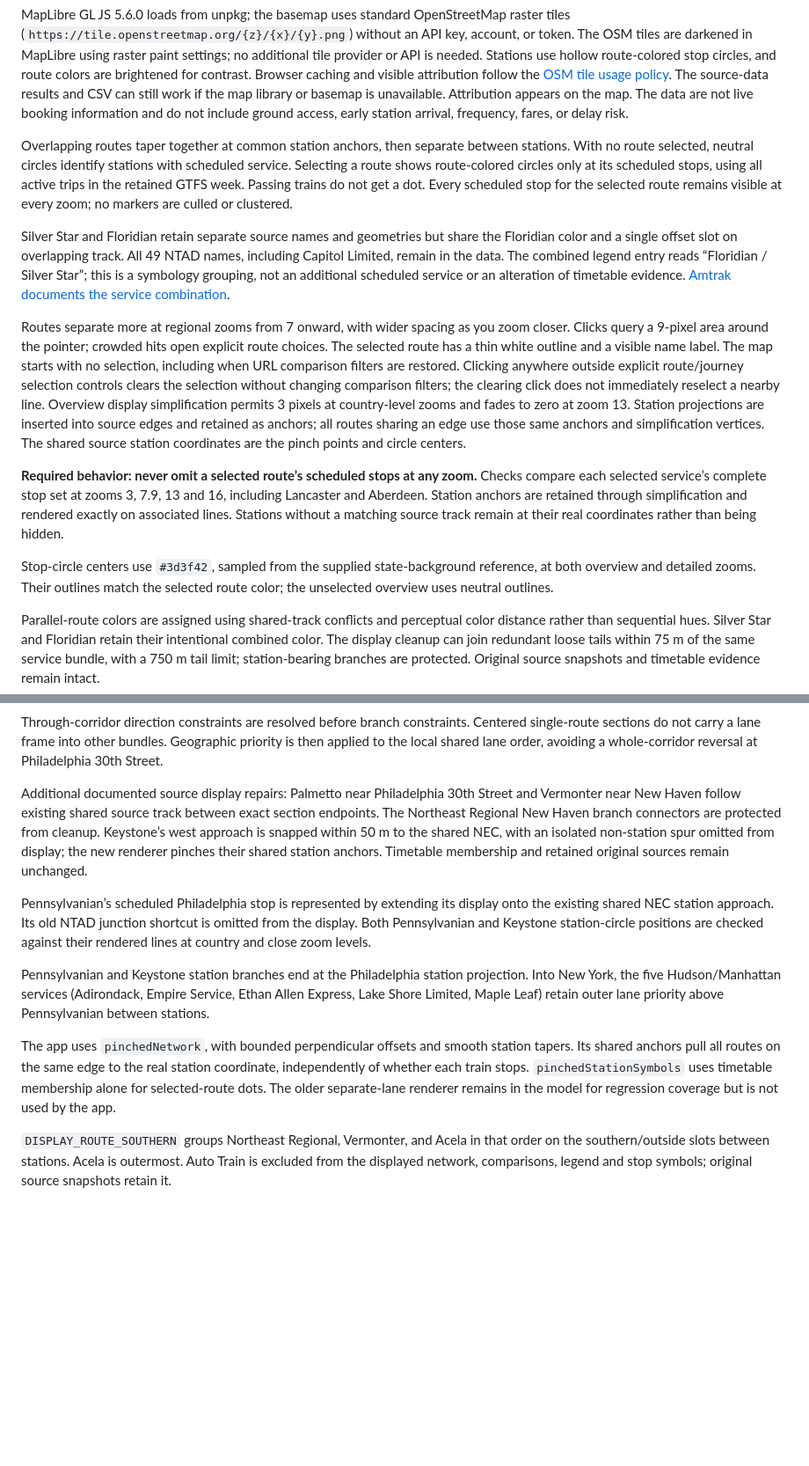
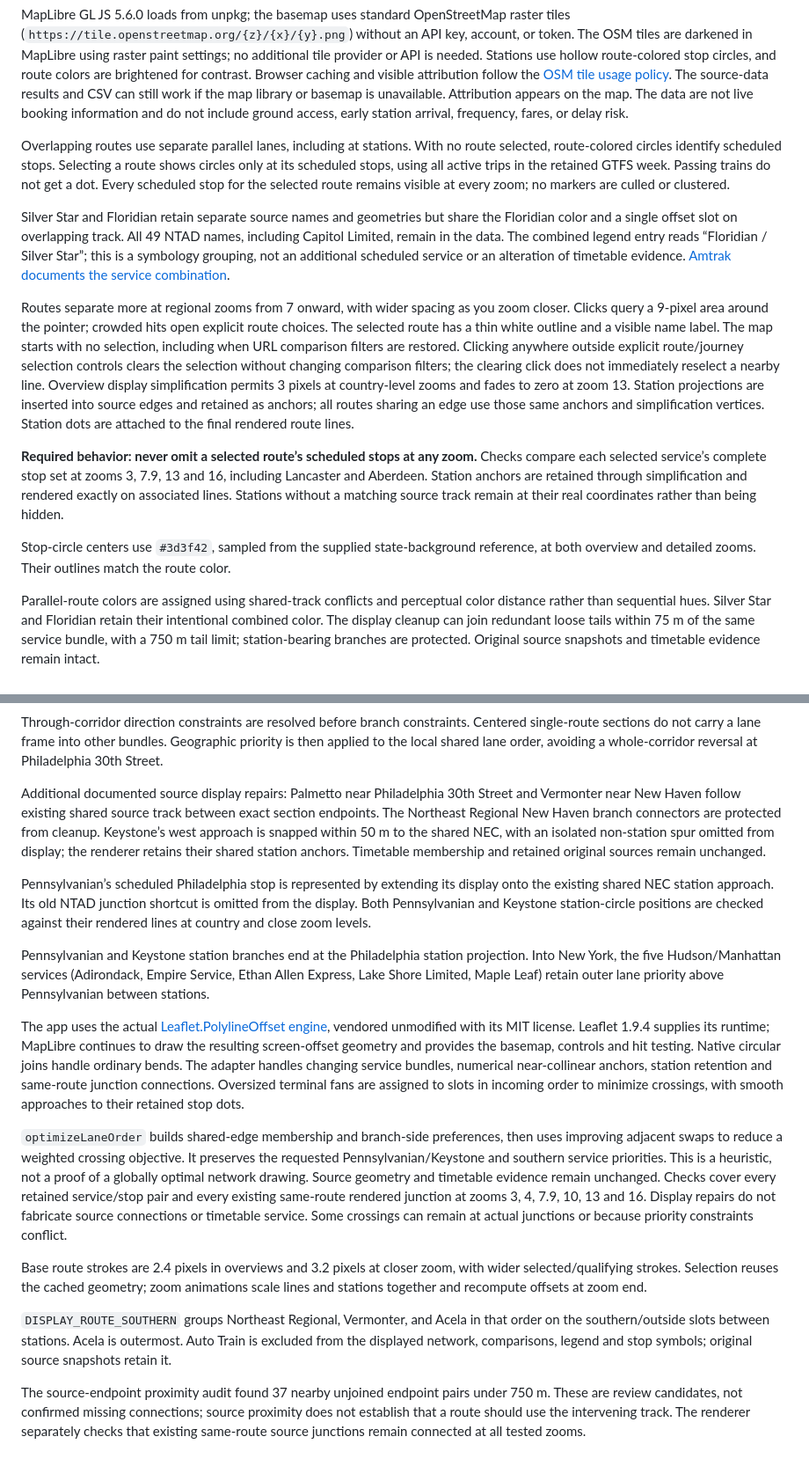
Before and after one commit to ameliarowland/ameliarowland.github.io, a Markdown page: public/rail-vs-air/README.md, 2 parts joined by grey strips. Shown at 88% size. Drawn GitHub-style; blank space fills up the shorter version.

Commit message:
Untangle parallel route lanes with upstream offset engine and retain all stops

```diff
--- a/public/rail-vs-air/README.md
+++ b/public/rail-vs-air/README.md
@@ -52,15 +52,15 @@ The initial Astro production build passed. The Node audit checks every committed
 
 MapLibre GL JS 5.6.0 loads from unpkg; the basemap uses standard OpenStreetMap raster tiles (`https://tile.openstreetmap.org/{z}/{x}/{y}.png`) without an API key, account, or token. The OSM tiles are darkened in MapLibre using raster paint settings; no additional tile provider or API is needed. Stations use hollow route-colored stop circles, and route colors are brightened for contrast. Browser caching and visible attribution follow the [OSM tile usage policy](https://operations.osmfoundation.org/policies/tiles/). The source-data results and CSV can still work if the map library or basemap is unavailable. Attribution appears on the map. The data are not live booking information and do not include ground access, early station arrival, frequency, fares, or delay risk.
 
-Overlapping routes taper together at common station anchors, then separate between stations. With no route selected, neutral circles identify stations with scheduled service. Selecting a route shows route-colored circles only at its scheduled stops, using all active trips in the retained GTFS week. Passing trains do not get a dot. Every scheduled stop for the selected route remains visible at every zoom; no markers are culled or clustered.
+Overlapping routes use separate parallel lanes, including at stations. With no route selected, route-colored circles identify scheduled stops. Selecting a route shows circles only at its scheduled stops, using all active trips in the retained GTFS week. Passing trains do not get a dot. Every scheduled stop for the selected route remains visible at every zoom; no markers are culled or clustered.
 
 Silver Star and Floridian retain separate source names and geometries but share the Floridian color and a single offset slot on overlapping track. All 49 NTAD names, including Capitol Limited, remain in the data. The combined legend entry reads “Floridian / Silver Star”; this is a symbology grouping, not an additional scheduled service or an alteration of timetable evidence. [Amtrak documents the service combination](https://www.amtrak.com/routes/silver-service-palmetto-train.html).
 
-Routes separate more at regional zooms from 7 onward, with wider spacing as you zoom closer. Clicks query a 9-pixel area around the pointer; crowded hits open explicit route choices. The selected route has a thin white outline and a visible name label. The map starts with no selection, including when URL comparison filters are restored. Clicking anywhere outside explicit route/journey selection controls clears the selection without changing comparison filters; the clearing click does not immediately reselect a nearby line. Overview display simplification permits 3 pixels at country-level zooms and fades to zero at zoom 13. Station projections are inserted into source edges and retained as anchors; all routes sharing an edge use those same anchors and simplification vertices. The shared source station coordinates are the pinch points and circle centers.
+Routes separate more at regional zooms from 7 onward, with wider spacing as you zoom closer. Clicks query a 9-pixel area around the pointer; crowded hits open explicit route choices. The selected route has a thin white outline and a visible name label. The map starts with no selection, including when URL comparison filters are restored. Clicking anywhere outside explicit route/journey selection controls clears the selection without changing comparison filters; the clearing click does not immediately reselect a nearby line. Overview display simplification permits 3 pixels at country-level zooms and fades to zero at zoom 13. Station projections are inserted into source edges and retained as anchors; all routes sharing an edge use those same anchors and simplification vertices. Station dots are attached to the final rendered route lines.
 
 **Required behavior: never omit a selected route’s scheduled stops at any zoom.** Checks compare each selected service’s complete stop set at zooms 3, 7.9, 13 and 16, including Lancaster and Aberdeen. Station anchors are retained through simplification and rendered exactly on associated lines. Stations without a matching source track remain at their real coordinates rather than being hidden.
 
-Stop-circle centers use `#3d3f42`, sampled from the supplied state-background reference, at both overview and detailed zooms. Their outlines match the selected route color; the unselected overview uses neutral outlines.
+Stop-circle centers use `#3d3f42`, sampled from the supplied state-background reference, at both overview and detailed zooms. Their outlines match the route color.
 
 Parallel-route colors are assigned using shared-track conflicts and perceptual color distance rather than sequential hues. Silver Star and Floridian retain their intentional combined color. The display cleanup can join redundant loose tails within 75 m of the same service bundle, with a 750 m tail limit; station-bearing branches are protected. Original source snapshots and timetable evidence remain intact.
 
@@ -72,12 +72,18 @@ Crescent has a 97 m source geometry gap at North Philadelphia. Its display conne
 
 Through-corridor direction constraints are resolved before branch constraints. Centered single-route sections do not carry a lane frame into other bundles. Geographic priority is then applied to the local shared lane order, avoiding a whole-corridor reversal at Philadelphia 30th Street.
 
-Additional documented source display repairs: Palmetto near Philadelphia 30th Street and Vermonter near New Haven follow existing shared source track between exact section endpoints. The Northeast Regional New Haven branch connectors are protected from cleanup. Keystone’s west approach is snapped within 50 m to the shared NEC, with an isolated non-station spur omitted from display; the new renderer pinches their shared station anchors. Timetable membership and retained original sources remain unchanged.
+Additional documented source display repairs: Palmetto near Philadelphia 30th Street and Vermonter near New Haven follow existing shared source track between exact section endpoints. The Northeast Regional New Haven branch connectors are protected from cleanup. Keystone’s west approach is snapped within 50 m to the shared NEC, with an isolated non-station spur omitted from display; the renderer retains their shared station anchors. Timetable membership and retained original sources remain unchanged.
 
 Pennsylvanian’s scheduled Philadelphia stop is represented by extending its display onto the existing shared NEC station approach. Its old NTAD junction shortcut is omitted from the display. Both Pennsylvanian and Keystone station-circle positions are checked against their rendered lines at country and close zoom levels.
 
 Pennsylvanian and Keystone station branches end at the Philadelphia station projection. Into New York, the five Hudson/Manhattan services (Adirondack, Empire Service, Ethan Allen Express, Lake Shore Limited, Maple Leaf) retain outer lane priority above Pennsylvanian between stations.
 
-The app uses `pinchedNetwork`, with bounded perpendicular offsets and smooth station tapers. Its shared anchors pull all routes on the same edge to the real station coordinate, independently of whether each train stops. `pinchedStationSymbols` uses timetable membership alone for selected-route dots. The older separate-lane renderer remains in the model for regression coverage but is not used by the app.
+The app uses the actual [Leaflet.PolylineOffset engine](https://github.com/bbecquet/Leaflet.PolylineOffset), vendored unmodified with its MIT license. Leaflet 1.9.4 supplies its runtime; MapLibre continues to draw the resulting screen-offset geometry and provides the basemap, controls and hit testing. Native circular joins handle ordinary bends. The adapter handles changing service bundles, numerical near-collinear anchors, station retention and same-route junction connections. Oversized terminal fans are assigned to slots in incoming order to minimize crossings, with smooth approaches to their retained stop dots.
+
+`optimizeLaneOrder` builds shared-edge membership and branch-side preferences, then uses improving adjacent swaps to reduce a weighted crossing objective. It preserves the requested Pennsylvanian/Keystone and southern service priorities. This is a heuristic, not a proof of a globally optimal network drawing. Source geometry and timetable evidence remain unchanged. Checks cover every retained service/stop pair and every existing same-route rendered junction at zooms 3, 4, 7.9, 10, 13 and 16. Display repairs do not fabricate source connections or timetable service. Some crossings can remain at actual junctions or because priority constraints conflict.
+
+Base route strokes are 2.4 pixels in overviews and 3.2 pixels at closer zoom, with wider selected/qualifying strokes. Selection reuses the cached geometry; zoom animations scale lines and stations together and recompute offsets at zoom end.
 
 `DISPLAY_ROUTE_SOUTHERN` groups Northeast Regional, Vermonter, and Acela in that order on the southern/outside slots between stations. Acela is outermost. Auto Train is excluded from the displayed network, comparisons, legend and stop symbols; original source snapshots retain it.
+
+The source-endpoint proximity audit found 37 nearby unjoined endpoint pairs under 750 m. These are review candidates, not confirmed missing connections; source proximity does not establish that a route should use the intervening track. The renderer separately checks that existing same-route source junctions remain connected at all tested zooms.
```
